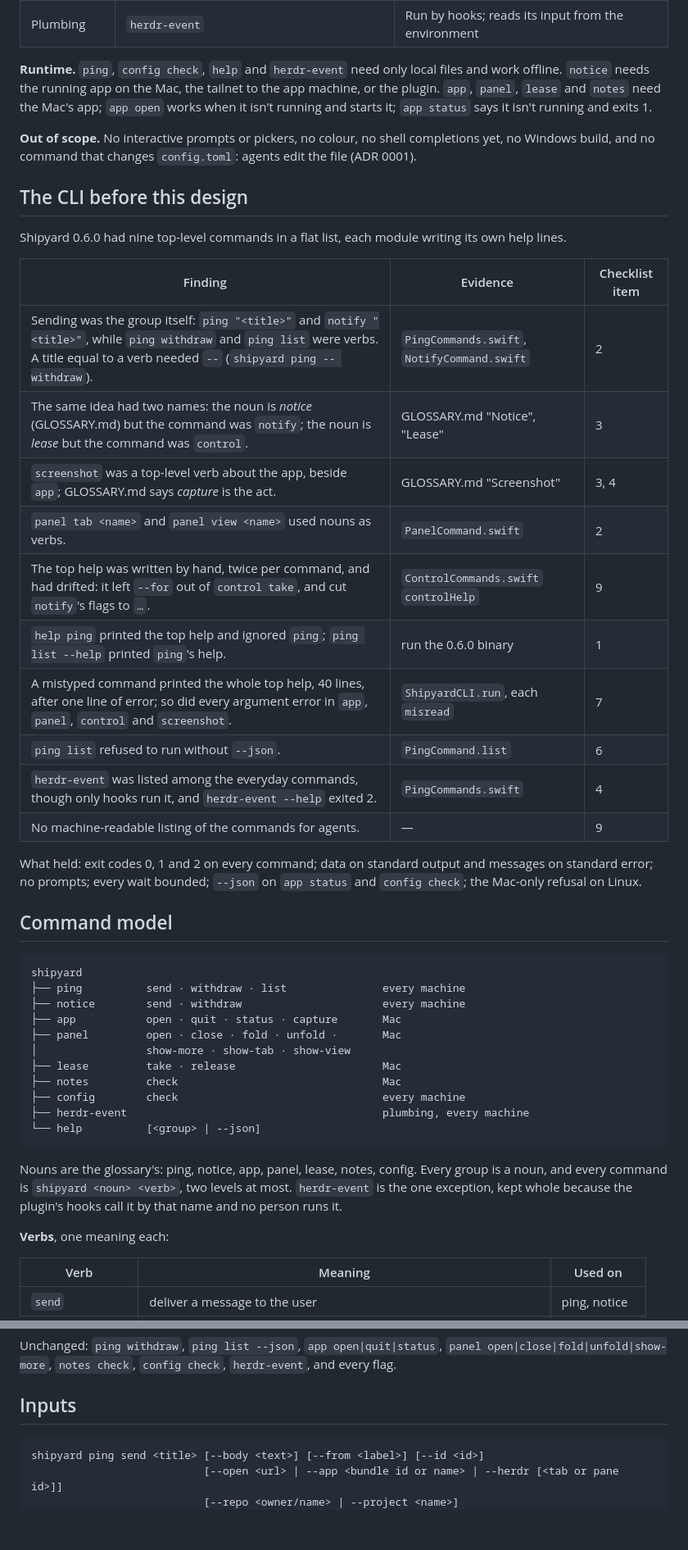
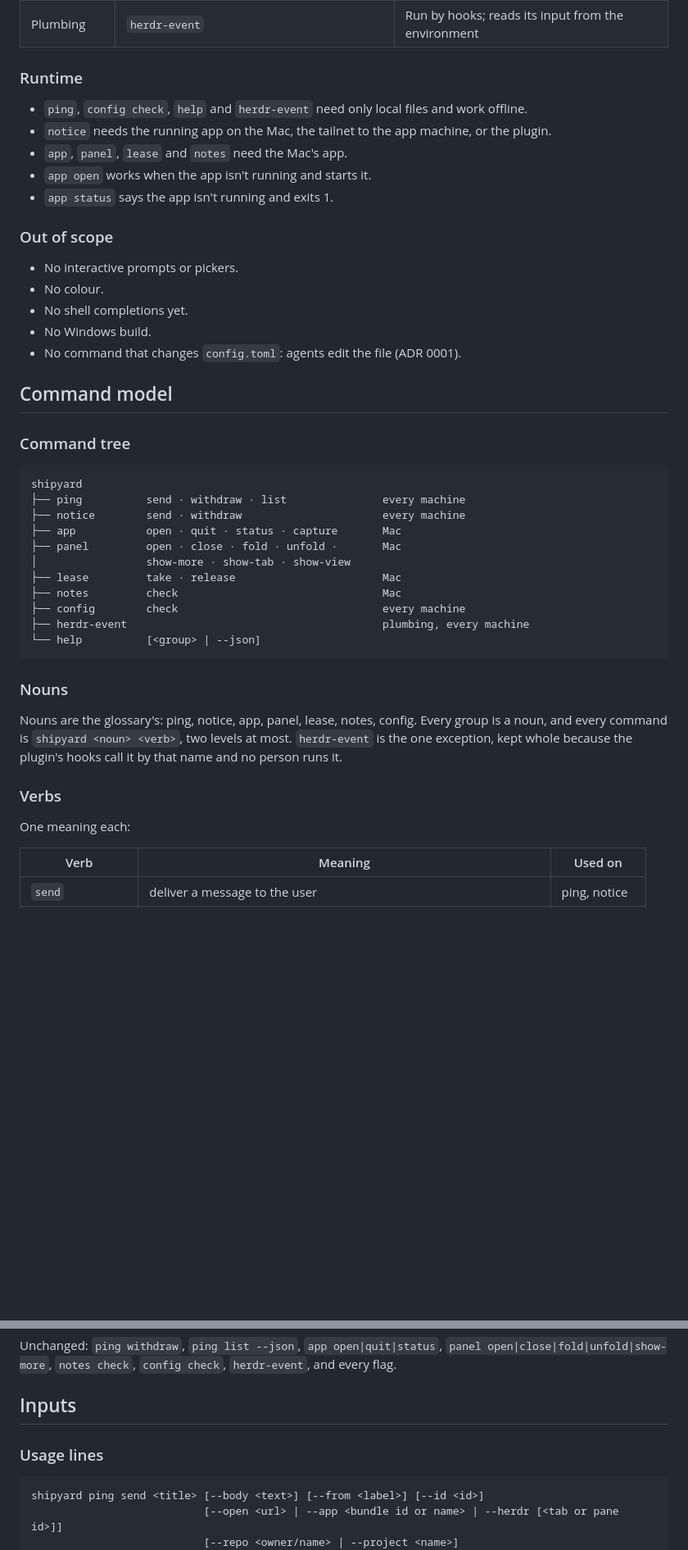
Before and after one commit to yahyabedirhan/shipyard, a Markdown page: docs/cli-design.md, 2 parts joined by grey strips. Shown at 82% size. Rendered like a GitHub page; blank space fills up the shorter version.

````diff
--- a/docs/cli-design.md
+++ b/docs/cli-design.md
@@ -30,30 +45,25 @@ The design of the `shipyard` command line: who calls it, its command tree, its i
 | Wait | `lease take --wait` | Bounded: 0 to 3600 seconds |
 | Plumbing | `herdr-event` | Run by hooks; reads its input from the environment |
 
-**Runtime.** `ping`, `config check`, `help` and `herdr-event` need only local files and work offline. `notice` needs the running app on the Mac, the tailnet to the app machine, or the plugin. `app`, `panel`, `lease` and `notes` need the Mac's app; `app open` works when it isn't running and starts it; `app status` says it isn't running and exits 1.
+### Runtime
 
-**Out of scope.** No interactive prompts or pickers, no colour, no shell completions yet, no Windows build, and no command that changes `config.toml`: agents edit the file (ADR 0001).
+- `ping`, `config check`, `help` and `herdr-event` need only local files and work offline.
+- `notice` needs the running app on the Mac, the tailnet to the app machine, or the plugin.
+- `app`, `panel`, `lease` and `notes` need the Mac's app.
+- `app open` works when the app isn't running and starts it.
+- `app status` says the app isn't running and exits 1.
 
-## The CLI before this design
+### Out of scope
 
-Shipyard 0.6.0 had nine top-level commands in a flat list, each module writing its own help lines.
-
-| Finding | Evidence | Checklist item |
-|---|---|---|
-| Sending was the group itself: `ping "<title>"` and `notify "<title>"`, while `ping withdraw` and `ping list` were verbs. A title equal to a verb needed `--` (`shipyard ping -- withdraw`). | `PingCommands.swift`, `NotifyCommand.swift` | 2 |
-| The same idea had two names: the noun is *notice* (GLOSSARY.md) but the command was `notify`; the noun is *lease* but the command was `control`. | GLOSSARY.md "Notice", "Lease" | 3 |
-| `screenshot` was a top-level verb about the app, beside `app`; GLOSSARY.md says *capture* is the act. | GLOSSARY.md "Screenshot" | 3, 4 |
-| `panel tab <name>` and `panel view <name>` used nouns as verbs. | `PanelCommand.swift` | 2 |
-| The top help was written by hand, twice per command, and had drifted: it left `--for` out of `control take`, and cut `notify`'s flags to `…`. | `ControlCommands.swift` `controlHelp` | 9 |
-| `help ping` printed the top help and ignored `ping`; `ping list --help` printed `ping`'s help. | run the 0.6.0 binary | 1 |
-| A mistyped command printed the whole top help, 40 lines, after one line of error; so did every argument error in `app`, `panel`, `control` and `screenshot`. | `ShipyardCLI.run`, each `misread` | 7 |
-| `ping list` refused to run without `--json`. | `PingCommand.list` | 6 |
-| `herdr-event` was listed among the everyday commands, though only hooks run it, and `herdr-event --help` exited 2. | `PingCommands.swift` | 4 |
-| No machine-readable listing of the commands for agents. | — | 9 |
-
-What held: exit codes 0, 1 and 2 on every command; data on standard output and messages on standard error; no prompts; every wait bounded; `--json` on `app status` and `config check`; the Mac-only refusal on Linux.
+- No interactive prompts or pickers.
+- No colour.
+- No shell completions yet.
+- No Windows build.
+- No command that changes `config.toml`: agents edit the file (ADR 0001).
 
 ## Command model
+
+### Command tree
 
 ```text
 shipyard
@@ -69,9 +79,15 @@ shipyard
 └── help          [<group> | --json]
 ```
 
-Nouns are the glossary's: ping, notice, app, panel, lease, notes, config. Every group is a noun, and every command is `shipyard <noun> <verb>`, two levels at most. `herdr-event` is the one exception, kept whole because the plugin's hooks call it by that name and no person runs it.
+### Nouns
 
-**Verbs**, one meaning each:
+Nouns are the glossary's: ping, notice, app, panel, lease, notes, config.
+Every group is a noun, and every command is `shipyard <noun> <verb>`, two levels at most.
+`herdr-event` is the one exception, kept whole because the plugin's hooks call it by that name and no person runs it.
+
+### Verbs
+
+One meaning each:
 
 | Verb | Meaning | Used on |
 |---|---|---|
@@ -106,6 +153,8 @@ Each old form is replaced, with no alias: an old form is refused like any unknow
 Unchanged: `ping withdraw`, `ping list --json`, `app open|quit|status`, `panel open|close|fold|unfold|show-more`, `notes check`, `config check`, `herdr-event`, and every flag.
 
 ## Inputs
+
+### Usage lines
 
 ```text
 shipyard ping send <title> [--body <text>] [--from <label>] [--id <id>]
````
Also changed, not shown: other parts of docs/cli-design.md (+164 -26 lines).
